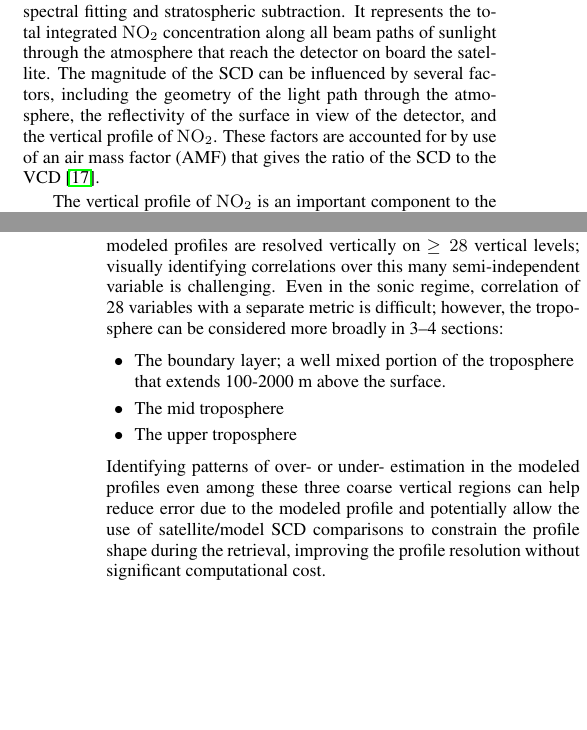
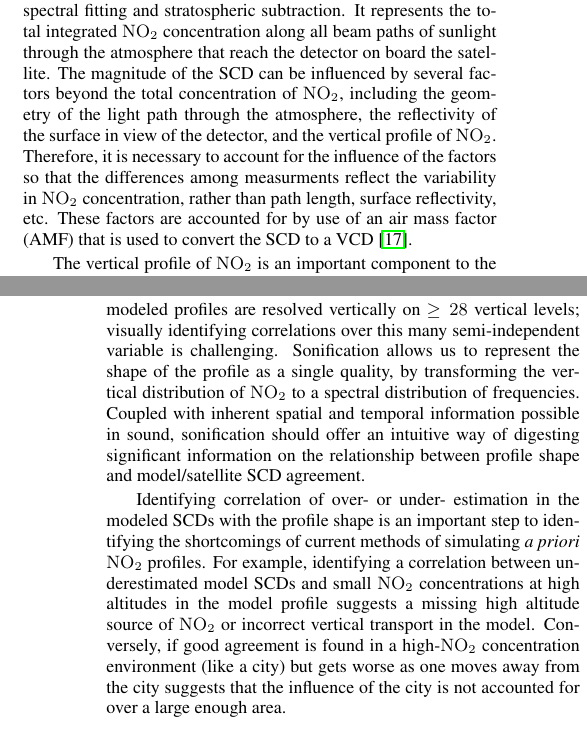
Before and after one commit to firsttempora/BEHR-Sonification, a LaTeX paper (Latex/laughner_kermit_icad17/laughner_kermit_icad17.tex): two parts of the columns of pages 1 and 2 of 3, joined at a grey line, cut so that both start at the same text, the shorter picture padded with empty space. Compiled offline with pdfLaTeX.

Commit message:
Added sections to latex doc, some rewording

```diff
--- a/Latex/laughner_kermit_icad17/laughner_kermit_icad17.tex
+++ b/Latex/laughner_kermit_icad17/laughner_kermit_icad17.tex
@@ -33,7 +33,7 @@
 %
 
 % IF TWO AUTHORS, uncomment this part
-\twoauthors{Josh Laughner} {Department of Chemistry \\ University of California, Berkeley \\ Berkeley, CA 94720  USA
+\twoauthors{Joshua L. Laughner} {Department of Chemistry \\ University of California, Berkeley \\ Berkeley, CA 94720  USA
 \\ {\tt \href{mailto:jlaughner@berkeley.edu}{jlaughner@berkeley.edu}}} {Elliot Kermit Canfield-Dafilou}
 {Center for Computer Research \\in Music and Acoustics \\ Stanford University,
 Stanford, CA 94305 USA \\ {\tt
@@ -66,7 +70,7 @@ Space-based observations of \ce{NO_2} offer a level of combined spatial and temp
 
 The retrieval of \ce{NO_2} from space requires three main steps. First, the absorbance observed in reflected sunlight must be fit using a technique known as Differential Optical Absorption Spectroscopy (DOAS), which accounts for broadband features such a Rayleigh scattering as a baseline on top of which trace gas absorbances are detected. The second step is to separate the stratospheric and tropospheric \ce{NO_2} signals. Finally, to compute the final tropospheric vertical column density (VCD), it must be converted from a slant to vertical column density.
 
-The slant column density (SCD) is the immediate result of the spectral fitting and stratospheric subtraction. It represents the total integrated \ce{NO_2} concentration along all beam paths of sunlight through the atmosphere that reach the detector on board the satellite.  The magnitude of the SCD can be influenced by several factors, including the geometry of the light path through the atmosphere, the reflectivity of the surface in view of the detector, and the vertical profile of \ce{NO_2}. These factors are accounted for by use of an air mass factor (AMF) that gives the ratio of the SCD to the VCD \cite{palmer01}.
+The slant column density (SCD) is the immediate result of the spectral fitting and stratospheric subtraction. It represents the total integrated \ce{NO_2} concentration along all beam paths of sunlight through the atmosphere that reach the detector on board the satellite.  The magnitude of the SCD can be influenced by several factors beyond the total concentration of \ce{NO_2}, including the geometry of the light path through the atmosphere, the reflectivity of the surface in view of the detector, and the vertical profile of \ce{NO_2}. Therefore, it is necessary to account for the influence of the factors so that the differences among measurments reflect the variability in \ce{NO_2} concentration, rather than path length, surface reflectivity, etc. These factors are accounted for by use of an air mass factor (AMF) that is used to convert the SCD to a VCD \cite{palmer01}.
 
 The vertical profile of \ce{NO_2} is an important component to the retrieval. Over low reflectivity surfaces, the sensitivity of the satellite to \ce{NO_2} decreases by 8--10x from the top of the troposphere to the surface of the earth.  Therefore, the vertical position of \ce{NO_2} is crucial, as the same amount of \ce{NO_2} near the top of the troposphere generates greater absorbance than it would near the surface. To account for this, the vertical profile of \ce{NO_2} within a satellite pixel must be known \emph{a priori} before the retrieval can be completed.
 
@@ -83,13 +89,9 @@ Our goal is to develop a method to examine the agreement between the satellite S
 
 where $g(z)$ is the model profile as a function of altitude, $w(z)$ are altitude resolved weights that account for difference in path length between a vertical and slanted path as well as sensitivity to \ce{NO_2} at that altitude, and the integration limits $z_{\mathrm{ground}}$ and $z_{\mathrm{tropopause}}$ are the altitudes of the surface and troposphere-stratosphere boundary.
 
-While the comparision of satellite and model SCDs only provides a single constraint, and so does not lend itself to formal inversion to constrain the profile shape, the goal of this work is to use sonification to aid identification of patterns in the correlation between profile shape and satellite/model mismatch. By identifying how changes in the magnitude of the profile at various altitudes correlates with the satellite/model mismatch, we hope to identify what altitudes in the model are over- or under- estimated. The modeled profiles are resolved vertically on $\geq 28$ vertical levels; visually identifying correlations over this many semi-independent variable is challenging. Even in the sonic regime, correlation of 28 variables with a separate metric is difficult; however, the troposphere can be considered more broadly in 3--4 sections:
-	\begin{itemize}
-	\item The boundary layer; a well mixed portion of the troposphere that extends 100-2000 m above the surface.
-	\item The mid troposphere
-	\item The upper troposphere
-	\end{itemize}
-	Identifying patterns of over- or under- estimation in the modeled profiles even among these three coarse vertical regions can help reduce error due to the modeled profile and potentially allow the use of satellite/model SCD comparisons to constrain the profile shape during the retrieval, improving the profile resolution without significant computational cost.
+	While the comparision of satellite and model SCDs only provides a single constraint, and so does not lend itself to formal inversion to constrain the profile shape, the goal of this work is to use sonification to aid identification of patterns in the correlation between profile shape and satellite/model mismatch. By identifying how changes in the magnitude of the profile at various altitudes correlates with the satellite/model mismatch, we hope to identify what altitudes in the model are over- or under- estimated. The modeled profiles are resolved vertically on $\geq 28$ vertical levels; visually identifying correlations over this many semi-independent variable is challenging. Sonification allows us to represent the shape of the profile as a single quality, by transforming the vertical distribution of \ce{NO_2} to a spectral distribution of frequencies. Coupled with inherent spatial and temporal information possible in sound, sonification should offer an intuitive way of digesting significant information on the relationship between profile shape and model/satellite SCD agreement.
+
+	Identifying correlation of over- or under- estimation in the modeled SCDs with the profile shape is an important step to identifying the shortcomings of current methods of simulating \emph{a priori} \ce{NO_2} profiles.  For example, identifying a correlation between underestimated model SCDs and small \ce{NO_2} concentrations at high altitudes in the model profile suggests a missing high altitude source of \ce{NO_2} or incorrect vertical transport in the model. Conversely, if good agreement is found in a high-\ce{NO_2} concentration environment (like a city) but gets worse as one moves away from the city suggests that the influence of the city is not accounted for over a large enough area.
 
 
 \section{REFERENCES}
```
Also changed, not shown: Latex/laughner_kermit_icad17/laughner_kermit_icad17.tex (6 more changed lines).
